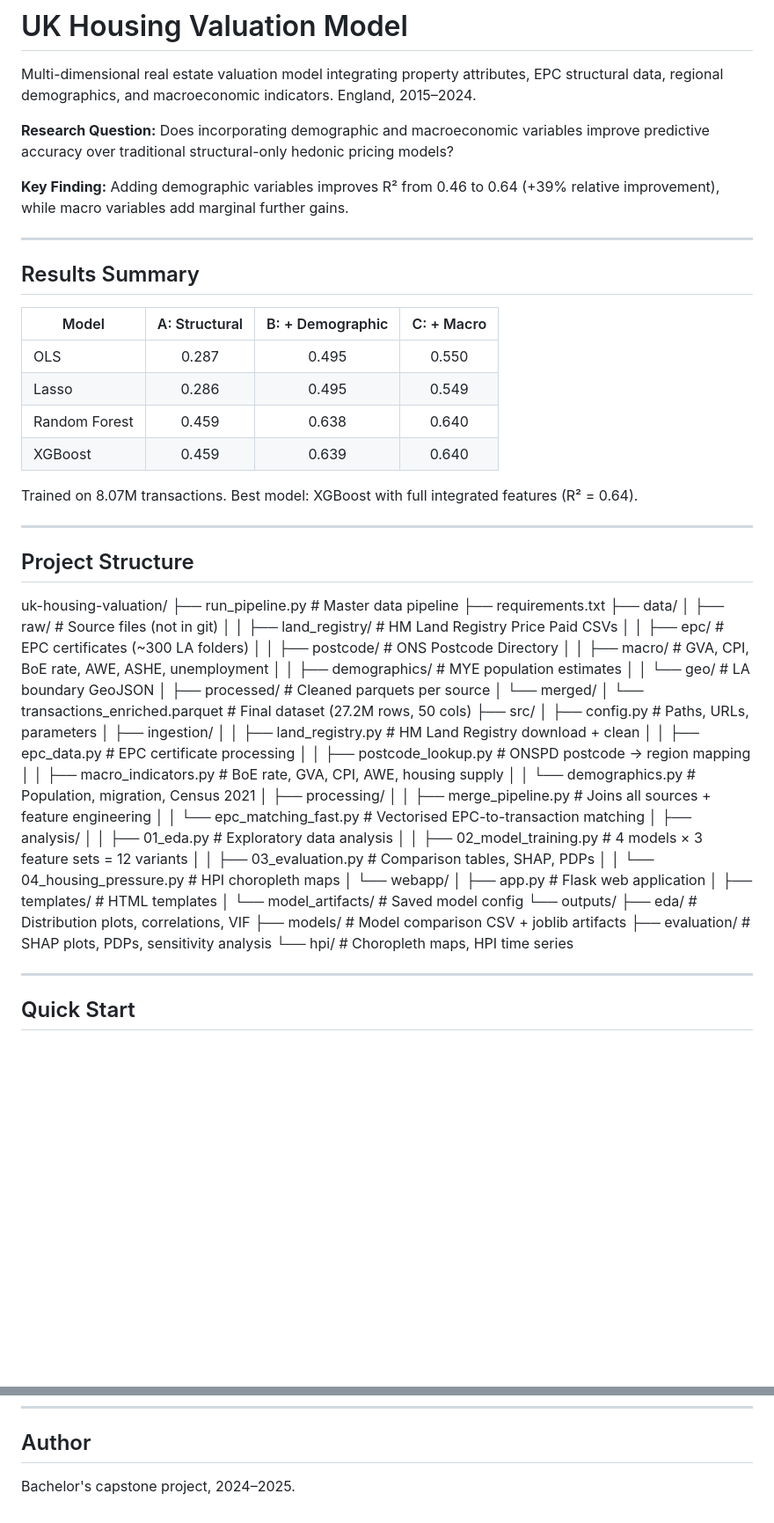
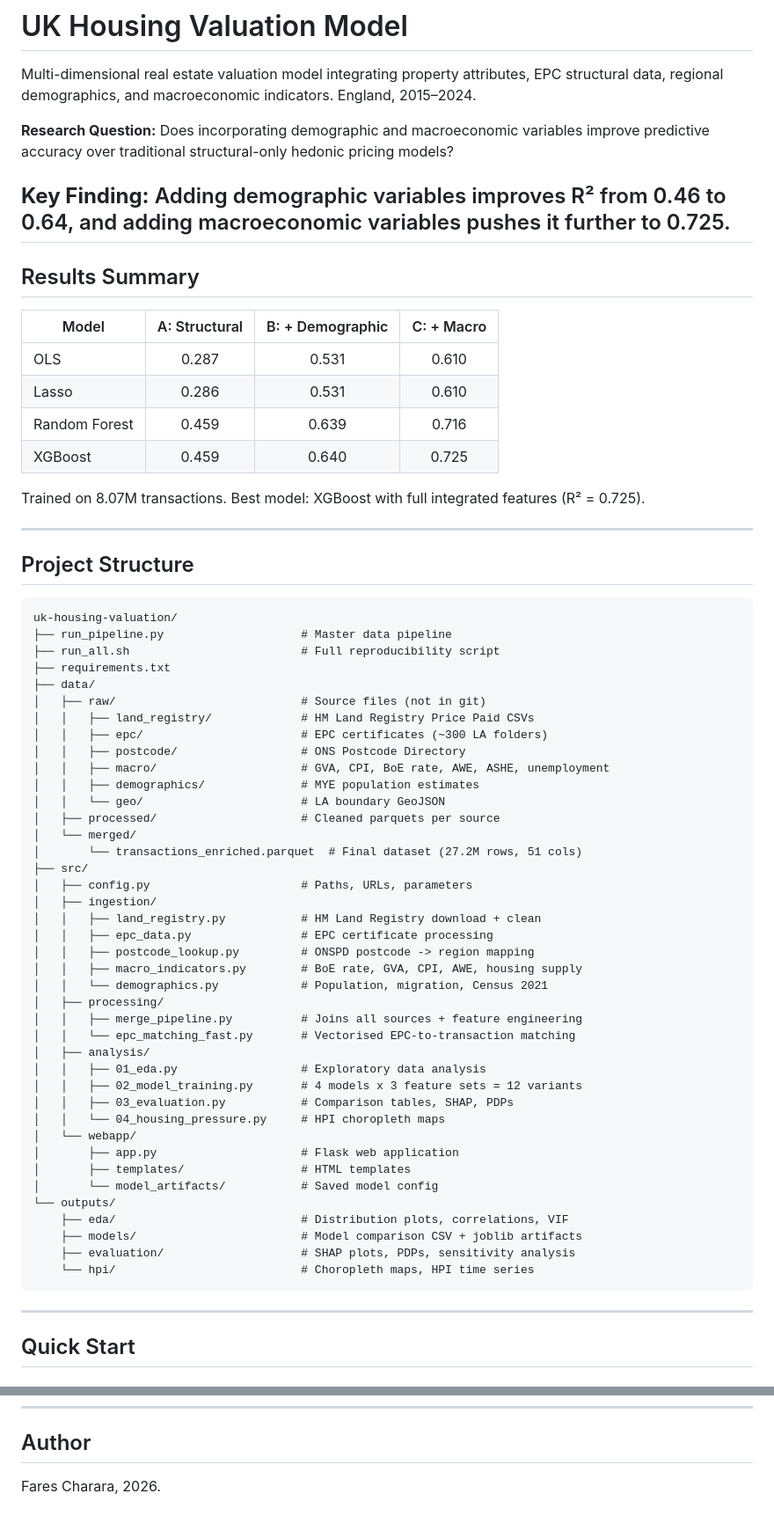
Before and after one commit to fcharara/uk-housing-valuation, a Markdown page: README.md, 2 parts joined by grey strips. Shown at 88% size. GitHub-like rendering; blank space fills up the shorter version.

Commit message:
Fix project structure rendering, update results to final numbers

````diff
--- a/README.md
+++ b/README.md
@@ -7,27 +7,29 @@ England, 2015–2024.
 **Research Question:** Does incorporating demographic and macroeconomic variables
 improve predictive accuracy over traditional structural-only hedonic pricing models?
 
-**Key Finding:** Adding demographic variables improves R² from 0.46 to 0.64
-(+39% relative improvement), while macro variables add marginal further gains.
-
+**Key Finding:** Adding demographic variables improves R² from 0.46 to 0.64,
+and adding macroeconomic variables pushes it further to 0.725.
 ---
 
 ## Results Summary
 
 | Model | A: Structural | B: + Demographic | C: + Macro |
 |-------|:---:|:---:|:---:|
-| OLS | 0.287 | 0.495 | 0.550 |
-| Lasso | 0.286 | 0.495 | 0.549 |
-| Random Forest | 0.459 | 0.638 | 0.640 |
-| XGBoost | 0.459 | 0.639 | 0.640 |
+| OLS | 0.287 | 0.531 | 0.610 |
+| Lasso | 0.286 | 0.531 | 0.610 |
+| Random Forest | 0.459 | 0.639 | 0.716 |
+| XGBoost | 0.459 | 0.640 | 0.725 |
 
-Trained on 8.07M transactions. Best model: XGBoost with full integrated features (R² = 0.64).
+Trained on 8.07M transactions. Best model: XGBoost with full integrated features (R² = 0.725).
 
 ---
 
 ## Project Structure
+
+```
 uk-housing-valuation/
 ├── run_pipeline.py                    # Master data pipeline
+├── run_all.sh                         # Full reproducibility script
 ├── requirements.txt
 ├── data/
 │   ├── raw/                           # Source files (not in git)
@@ -39,13 +41,13 @@ uk-housing-valuation/
 │   │   └── geo/                       # LA boundary GeoJSON
 │   ├── processed/                     # Cleaned parquets per source
 │   └── merged/
-│       └── transactions_enriched.parquet  # Final dataset (27.2M rows, 50 cols)
+│       └── transactions_enriched.parquet  # Final dataset (27.2M rows, 51 cols)
 ├── src/
 │   ├── config.py                      # Paths, URLs, parameters
 │   ├── ingestion/
 │   │   ├── land_registry.py           # HM Land Registry download + clean
 │   │   ├── epc_data.py                # EPC certificate processing
-│   │   ├── postcode_lookup.py         # ONSPD postcode → region mapping
+│   │   ├── postcode_lookup.py         # ONSPD postcode -> region mapping
 │   │   ├── macro_indicators.py        # BoE rate, GVA, CPI, AWE, housing supply
 │   │   └── demographics.py            # Population, migration, Census 2021
 │   ├── processing/
@@ -53,7 +55,7 @@ uk-housing-valuation/
 │   │   └── epc_matching_fast.py       # Vectorised EPC-to-transaction matching
 │   ├── analysis/
 │   │   ├── 01_eda.py                  # Exploratory data analysis
-│   │   ├── 02_model_training.py       # 4 models × 3 feature sets = 12 variants
+│   │   ├── 02_model_training.py       # 4 models x 3 feature sets = 12 variants
 │   │   ├── 03_evaluation.py           # Comparison tables, SHAP, PDPs
 │   │   └── 04_housing_pressure.py     # HPI choropleth maps
 │   └── webapp/
@@ -61,11 +63,11 @@ uk-housing-valuation/
 │       ├── templates/                 # HTML templates
 │       └── model_artifacts/           # Saved model config
 └── outputs/
-├── eda/                           # Distribution plots, correlations, VIF
-├── models/                        # Model comparison CSV + joblib artifacts
-├── evaluation/                    # SHAP plots, PDPs, sensitivity analysis
-└── hpi/                           # Choropleth maps, HPI time series
-
+    ├── eda/                           # Distribution plots, correlations, VIF
+    ├── models/                        # Model comparison CSV + joblib artifacts
+    ├── evaluation/                    # SHAP plots, PDPs, sensitivity analysis
+    └── hpi/                           # Choropleth maps, HPI time series
+```
 ---
 
 ## Quick Start
@@ -162,4 +164,4 @@ The project follows a six-stage methodology aligned with the capstone thesis:
 
 ## Author
 
-Bachelor's capstone project, 2024–2025.
+Fares Charara, 2026.
````
